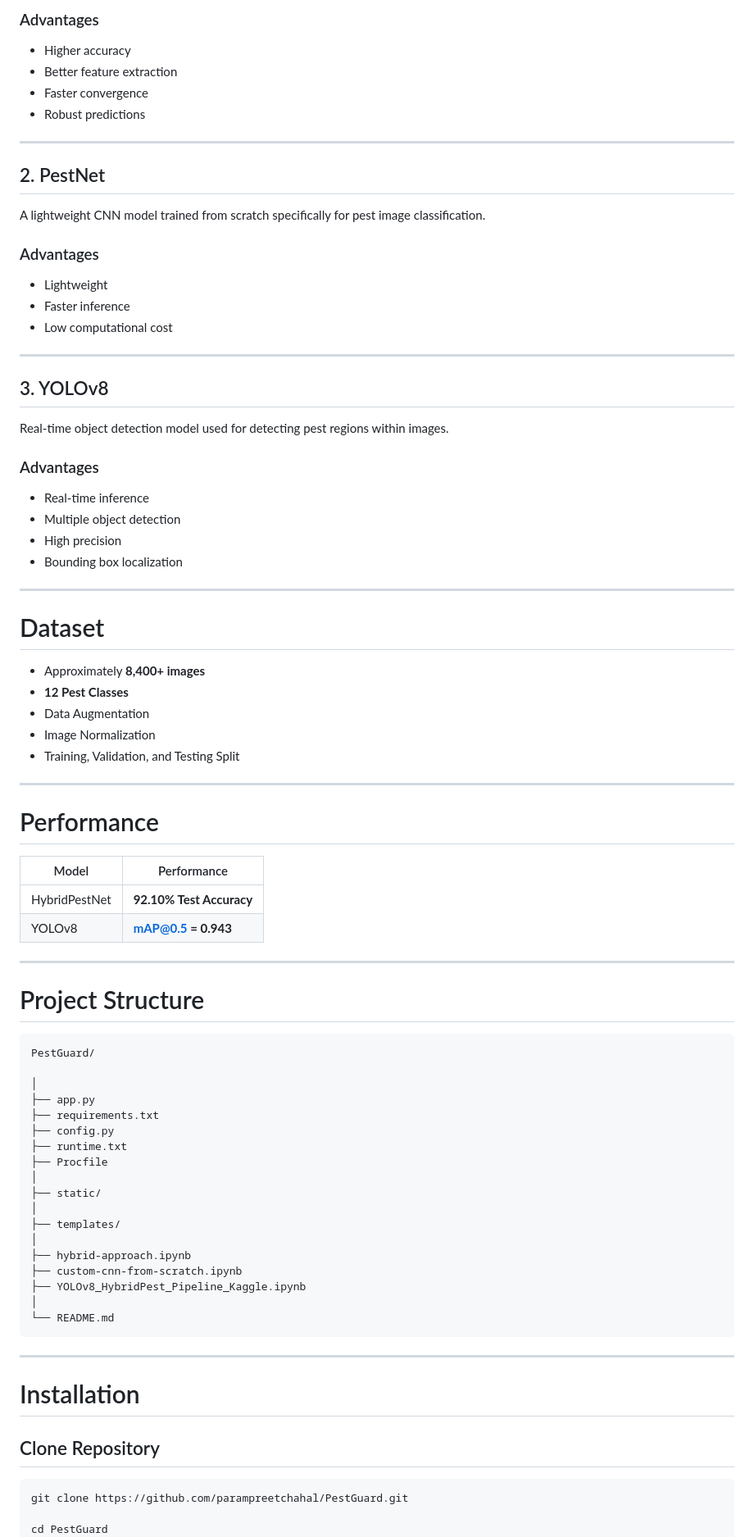
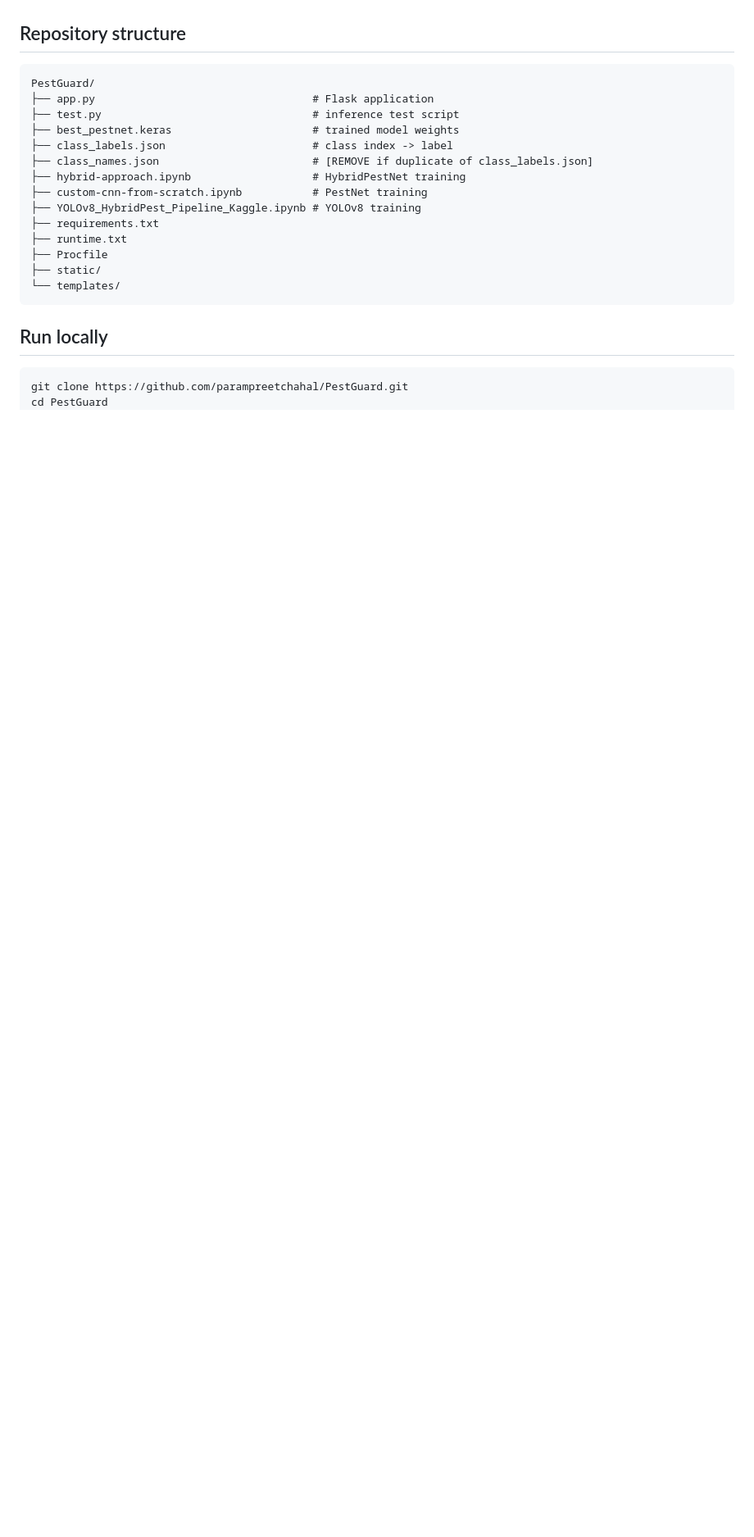
Before and after one commit to parampreetchahal/PestGuard, a Markdown page: README.md, the part around one of its changes. Shown at 82% size. GitHub-like rendering; blank space fills up the shorter version.

````diff
--- a/README.md
+++ b/README.md
@@ -156,86 +49,24 @@ A hybrid architecture combining EfficientNet-B3 feature extraction with a custom
-### Advantages
-
-- Higher accuracy
-- Better feature extraction
-- Faster convergence
-- Robust predictions
-
----
-
-## 2. PestNet
-
-A lightweight CNN model trained from scratch specifically for pest image classification.
-
-### Advantages
-
-- Lightweight
-- Faster inference
-- Low computational cost
-
----
-
-## 3. YOLOv8
-
-Real-time object detection model used for detecting pest regions within images.
-
-### Advantages
-
-- Real-time inference
-- Multiple object detection
-- High precision
-- Bounding box localization
-
----
-
-# Dataset
-
-- Approximately **8,400+ images**
-- **12 Pest Classes**
-- Data Augmentation
-- Image Normalization
-- Training, Validation, and Testing Split
-
----
-
-# Performance
-
-| Model | Performance |
-|--------|------------|
-| HybridPestNet | **92.10% Test Accuracy** |
-| YOLOv8 | **mAP@0.5 = 0.943** |
-
----
-
-# Project Structure
+## Repository structure
 
 ```
 PestGuard/
-
-│
-├── app.py
+├── app.py                                  # Flask application
+├── test.py                                 # inference test script
+├── best_pestnet.keras                      # trained model weights
+├── class_labels.json                       # class index -> label
+├── class_names.json                        # [REMOVE if duplicate of class_labels.json]
+├── hybrid-approach.ipynb                   # HybridPestNet training
+├── custom-cnn-from-scratch.ipynb           # PestNet training
+├── YOLOv8_HybridPest_Pipeline_Kaggle.ipynb # YOLOv8 training
 ├── requirements.txt
-├── config.py
 ├── runtime.txt
 ├── Procfile
-│
 ├── static/
-│
-├── templates/
-│
-├── hybrid-approach.ipynb
-├── custom-cnn-from-scratch.ipynb
-├── YOLOv8_HybridPest_Pipeline_Kaggle.ipynb
-│
-└── README.md
+└── templates/
 ```
 
----
-
-# Installation
-
-## Clone Repository
+## Run locally
 
 ```bash
 git clone https://github.com/parampreetchahal/PestGuard.git
-
 cd PestGuard
````
Also changed, not shown: other parts of README.md (+53 -205 lines).
